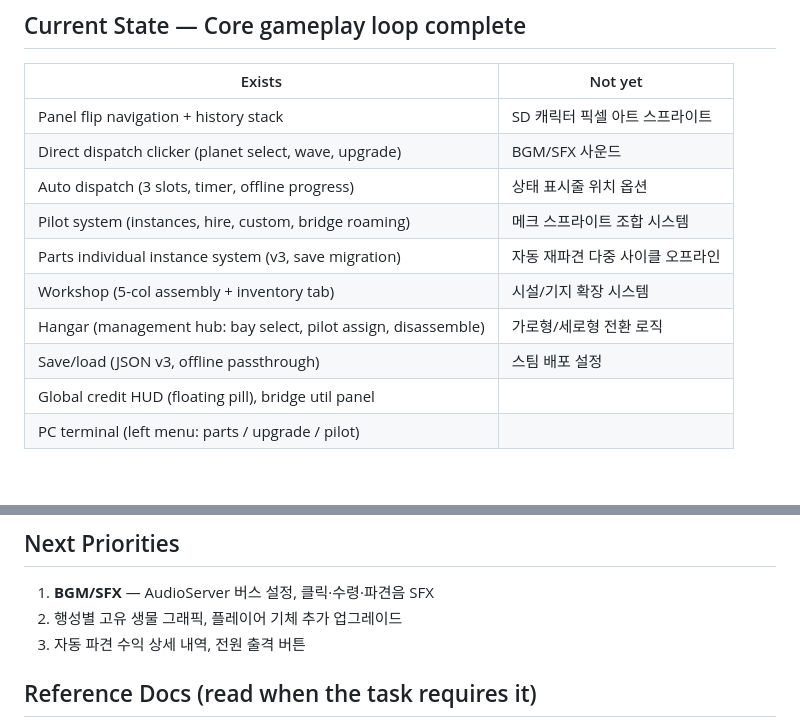
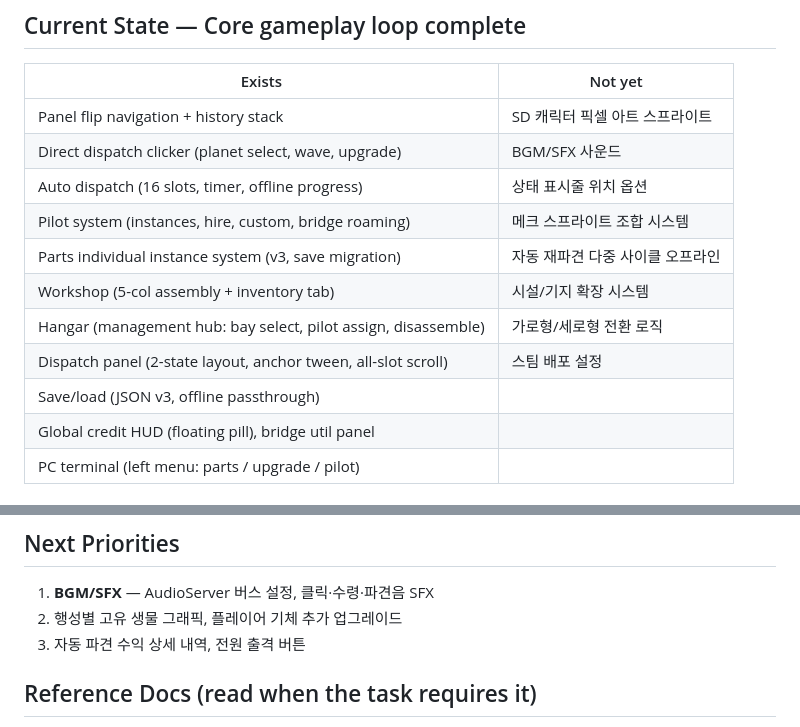
Before and after one commit to havergooday/dockclicker, a Markdown page: CLAUDE.md, 2 parts joined by grey strips. GitHub-like rendering.

Commit message:
docs: 파견 관제 재설계 반영하여 문서 전반 갱신
- CLAUDE.md: Auto dispatch 3→16슬롯 표기 수정, Dispatch panel 항목 추가, Next Priorities 번호 수정(1,3,4→1,2,3)
- current-priorities.md: 3순위 파견 관제 항목 설명을 구버전 명시로 수정

Co-Authored-By: Claude Sonnet 4.6 <noreply@anthropic.com>

```diff
--- a/CLAUDE.md
+++ b/CLAUDE.md
@@ -12,12 +12,13 @@ Validation: `python -m unittest tests.test_project_structure`
 |---|---|
 | Panel flip navigation + history stack | SD 캐릭터 픽셀 아트 스프라이트 |
 | Direct dispatch clicker (planet select, wave, upgrade) | BGM/SFX 사운드 |
-| Auto dispatch (3 slots, timer, offline progress) | 상태 표시줄 위치 옵션 |
+| Auto dispatch (16 slots, timer, offline progress) | 상태 표시줄 위치 옵션 |
 | Pilot system (instances, hire, custom, bridge roaming) | 메크 스프라이트 조합 시스템 |
 | Parts individual instance system (v3, save migration) | 자동 재파견 다중 사이클 오프라인 |
 | Workshop (5-col assembly + inventory tab) | 시설/기지 확장 시스템 |
 | Hangar (management hub: bay select, pilot assign, disassemble) | 가로형/세로형 전환 로직 |
-| Save/load (JSON v3, offline passthrough) | 스팀 배포 설정 |
+| Dispatch panel (2-state layout, anchor tween, all-slot scroll) | 스팀 배포 설정 |
+| Save/load (JSON v3, offline passthrough) | |
 | Global credit HUD (floating pill), bridge util panel | |
 | PC terminal (left menu: parts / upgrade / pilot) | |
 
@@ -35,8 +36,8 @@ Main ship view = bridge (pilots idle here). Click interactive objects to flip in
 ## Next Priorities
 
 1. **BGM/SFX** — AudioServer 버스 설정, 클릭·수령·파견음 SFX
-3. 행성별 고유 생물 그래픽, 플레이어 기체 추가 업그레이드
-4. 자동 파견 수익 상세 내역, 전원 출격 버튼
+2. 행성별 고유 생물 그래픽, 플레이어 기체 추가 업그레이드
+3. 자동 파견 수익 상세 내역, 전원 출격 버튼
 
 ## Reference Docs (read when the task requires it)
 
```
Also changed, not shown: docs/current-priorities.md (+1 -1 lines).
